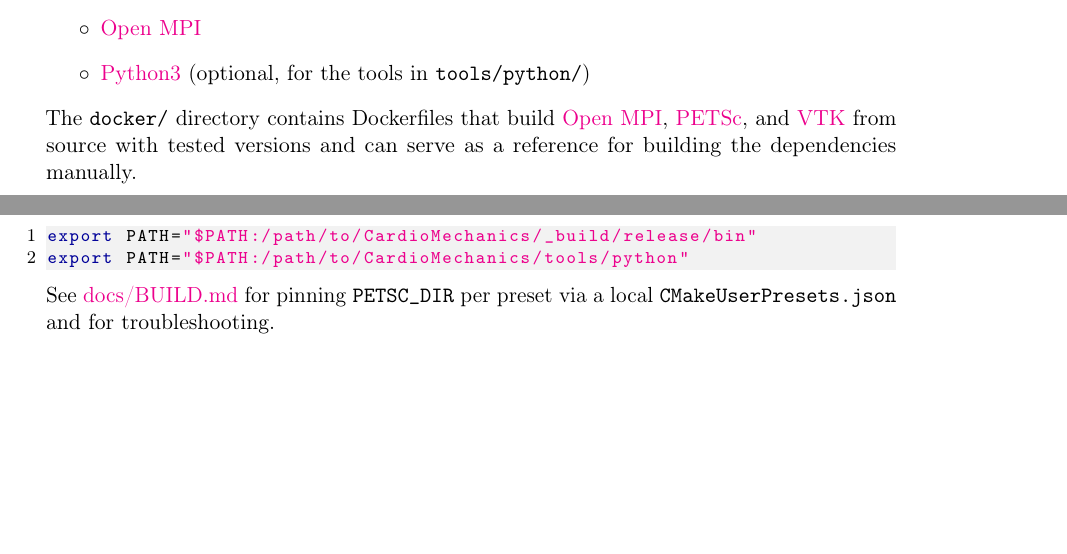
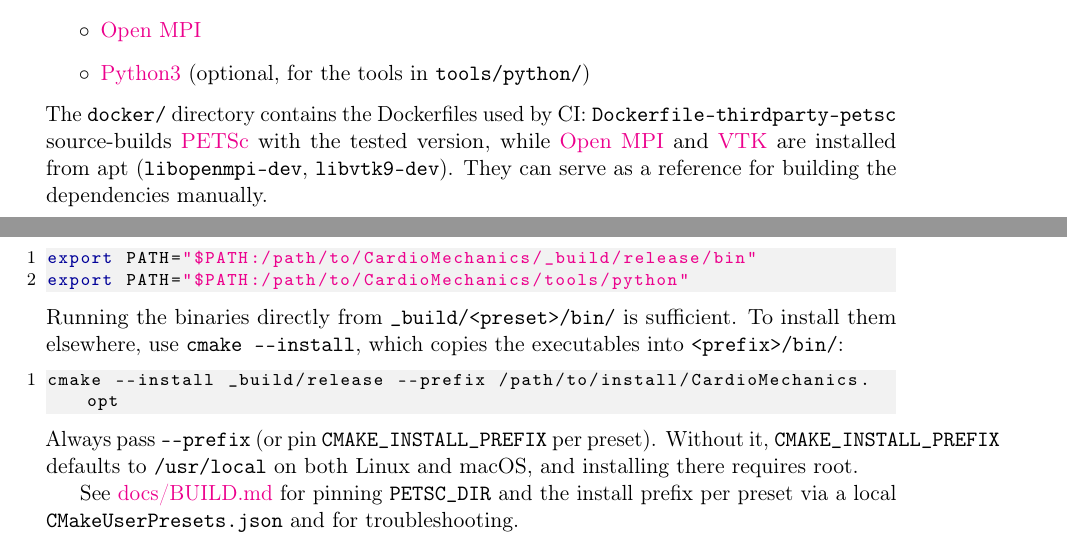
Before and after one commit to KIT-IBT/CardioMechanics, a LaTeX document (docs/UserManual/Manual.tex, which reads docs/UserManual/Content/GettingStarted.tex): two parts of pages 7 and 8 of 64 before the commit and two parts of pages 7 and 8 of 65 after it, joined at a grey line, cut so that both start at the same text, the shorter picture padded with empty space. Compiled offline with pdfLaTeX.

Commit message:
docs: align the manual and changelog with the current build
The manual predated three later build-doc changes and the changelog still
described the pre-preset build layout:

- Correct the changelog's binary path to _build/<preset>/bin/, matching
  CMakePresets.json, BUILD.md, the test harness and CI.
- Correct the Docker dependency claim in the manual: only PETSc is built
  from source, Open MPI and VTK come from apt.
- Document `cmake --install` and the /usr/local prefix caveat in the
  manual, which previously only covered running from the build tree.

Manual.pdf regenerated accordingly.

```diff
--- a/docs/UserManual/Content/GettingStarted.tex
+++ b/docs/UserManual/Content/GettingStarted.tex
@@ -22,7 +22,7 @@
     \item \href{https://www.open-mpi.org}{Open MPI}
     \item \href{https://www.python.org}{Python3} (optional, for the tools in \verb|tools/python/|)
 \end{itemize}
-The \verb|docker/| directory contains Dockerfiles that build \href{https://www.open-mpi.org}{Open MPI}, \href{https://petsc.org/}{PETSc}, and \href{https://vtk.org}{VTK} from source with tested versions and can serve as a reference for building the dependencies manually.
+The \verb|docker/| directory contains the Dockerfiles used by CI: \verb|Dockerfile-thirdparty-petsc| source-builds \href{https://petsc.org/}{PETSc} with the tested version, while \href{https://www.open-mpi.org}{Open MPI} and \href{https://vtk.org}{VTK} are installed from apt (\verb|libopenmpi-dev|, \verb|libvtk9-dev|). They can serve as a reference for building the dependencies manually.
 
 \subsection{Installation Instructions}
 
@@ -46,4 +46,10 @@
 export PATH="$PATH:/path/to/CardioMechanics/_build/release/bin"
 export PATH="$PATH:/path/to/CardioMechanics/tools/python"
 \end{lstlisting}
-See \href{https://github.com/KIT-IBT/CardioMechanics/blob/main/docs/BUILD.md}{docs/BUILD.md} for pinning \verb|PETSC_DIR| per preset via a local \verb|CMakeUserPresets.json| and for troubleshooting.
+Running the binaries directly from \verb|_build/<preset>/bin/| is sufficient. To install them elsewhere, use \verb|cmake --install|, which copies the executables into \verb|<prefix>/bin/|:
+\begin{lstlisting}[language=bash]
+cmake --install _build/release --prefix /path/to/install/CardioMechanics.opt
+\end{lstlisting}
+Always pass \verb|--prefix| (or pin \verb|CMAKE_INSTALL_PREFIX| per preset). Without it, \verb|CMAKE_INSTALL_PREFIX| defaults to \verb|/usr/local| on both Linux and macOS, and installing there requires root.
+
+See \href{https://github.com/KIT-IBT/CardioMechanics/blob/main/docs/BUILD.md}{docs/BUILD.md} for pinning \verb|PETSC_DIR| and the install prefix per preset via a local \verb|CMakeUserPresets.json| and for troubleshooting.
```
Also changed, not shown: CHANGELOG.md, docs/Manual.pdf.
